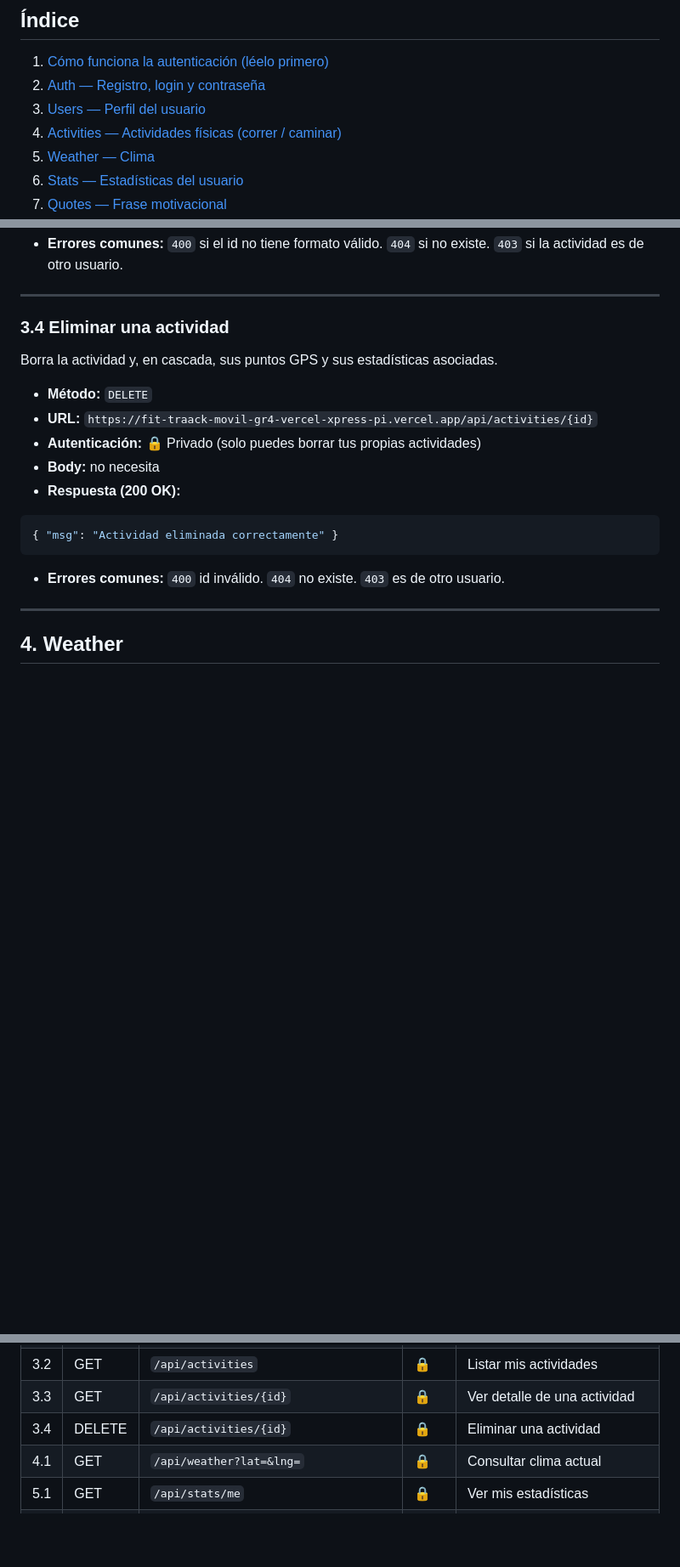
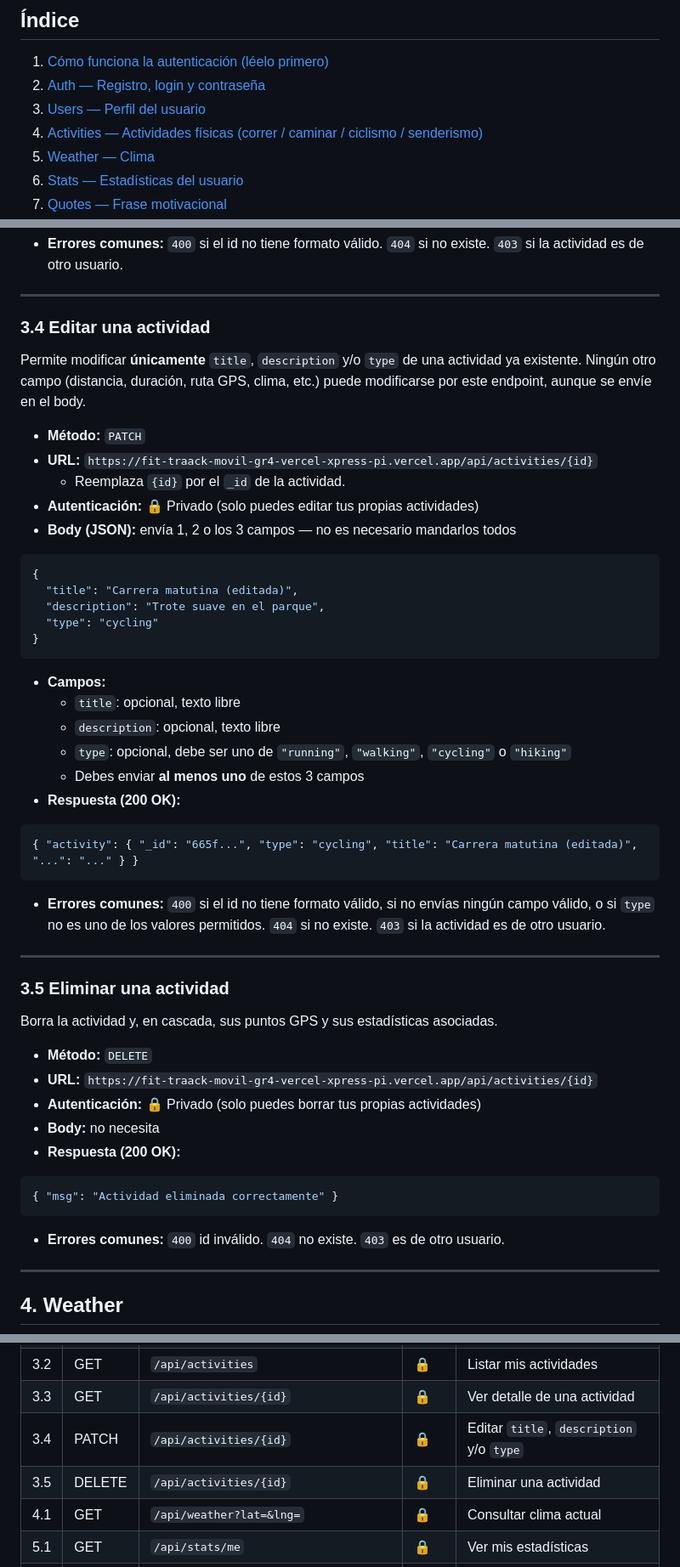
Before and after one commit to Roger-grff/proyecto_gr4_FitTraack_Pro, a Markdown page: Backedn + base de datos/README.md, 3 parts joined by grey strips. Shown at 85% size. Rendered like a GitHub page; blank space fills up the shorter version.

Commit message:
Enhance activities section and edit endpoint
Updated the activities section to include cycling and hiking options. Modified the edit activity endpoint to allow changes to title, description, and type.

````diff
--- a/Backedn + base de datos/README.md
+++ b/Backedn + base de datos/README.md
@@ -16,7 +16,7 @@ Todas las URLs de esta guía ya están escritas completas con esta base, listas
 1. [Cómo funciona la autenticación (léelo primero)](#cómo-funciona-la-autenticación)
 2. [Auth — Registro, login y contraseña](#1-auth)
 3. [Users — Perfil del usuario](#2-users)
-4. [Activities — Actividades físicas (correr / caminar)](#3-activities)
+4. [Activities — Actividades físicas (correr / caminar / ciclismo / senderismo)](#3-activities)
 5. [Weather — Clima](#4-weather)
 6. [Stats — Estadísticas del usuario](#5-stats)
 7. [Quotes — Frase motivacional](#6-quotes)
@@ -422,7 +422,35 @@ Devuelve una actividad específica con toda su información: la ruta GPS complet
 
 ---
 
-### 3.4 Eliminar una actividad
+### 3.4 Editar una actividad
+Permite modificar **únicamente** `title`, `description` y/o `type` de una actividad ya existente. Ningún otro campo (distancia, duración, ruta GPS, clima, etc.) puede modificarse por este endpoint, aunque se envíe en el body.
+
+- **Método:** `PATCH`
+- **URL:** `https://fit-traack-movil-gr4-vercel-xpress-pi.vercel.app/api/activities/{id}`
+  - Reemplaza `{id}` por el `_id` de la actividad.
+- **Autenticación:** 🔒 Privado (solo puedes editar tus propias actividades)
+- **Body (JSON):** envía 1, 2 o los 3 campos — no es necesario mandarlos todos
+```json
+{
+  "title": "Carrera matutina (editada)",
+  "description": "Trote suave en el parque",
+  "type": "cycling"
+}
+```
+- **Campos:**
+  - `title`: opcional, texto libre
+  - `description`: opcional, texto libre
+  - `type`: opcional, debe ser uno de `"running"`, `"walking"`, `"cycling"` o `"hiking"`
+  - Debes enviar **al menos uno** de estos 3 campos
+- **Respuesta (200 OK):**
+```json
+{ "activity": { "_id": "665f...", "type": "cycling", "title": "Carrera matutina (editada)", "...": "..." } }
+```
+- **Errores comunes:** `400` si el id no tiene formato válido, si no envías ningún campo válido, o si `type` no es uno de los valores permitidos. `404` si no existe. `403` si la actividad es de otro usuario.
+
+---
+
+### 3.5 Eliminar una actividad
 Borra la actividad y, en cascada, sus puntos GPS y sus estadísticas asociadas.
 
 - **Método:** `DELETE`
@@ -636,7 +664,8 @@ Mensaje simple de bienvenida, confirma que la API está corriendo.
 | 3.1 | POST | `/api/activities` | 🔒 | Crear actividad (con ruta GPS) |
 | 3.2 | GET | `/api/activities` | 🔒 | Listar mis actividades |
 | 3.3 | GET | `/api/activities/{id}` | 🔒 | Ver detalle de una actividad |
-| 3.4 | DELETE | `/api/activities/{id}` | 🔒 | Eliminar una actividad |
+| 3.4 | PATCH | `/api/activities/{id}` | 🔒 | Editar `title`, `description` y/o `type` |
+| 3.5 | DELETE | `/api/activities/{id}` | 🔒 | Eliminar una actividad |
 | 4.1 | GET | `/api/weather?lat=&lng=` | 🔒 | Consultar clima actual |
 | 5.1 | GET | `/api/stats/me` | 🔒 | Ver mis estadísticas |
 | 6.1 | GET | `/api/quotes/random` | 🔒 | Frase motivacional |
````
Also changed, not shown: other parts of Backedn + base de datos/README.md (+3 -3 lines).
